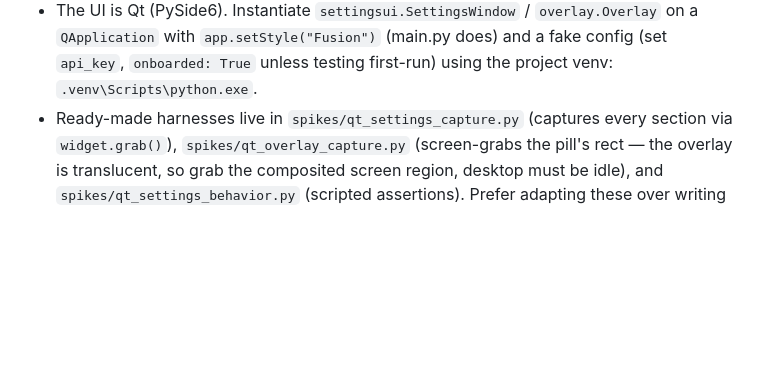
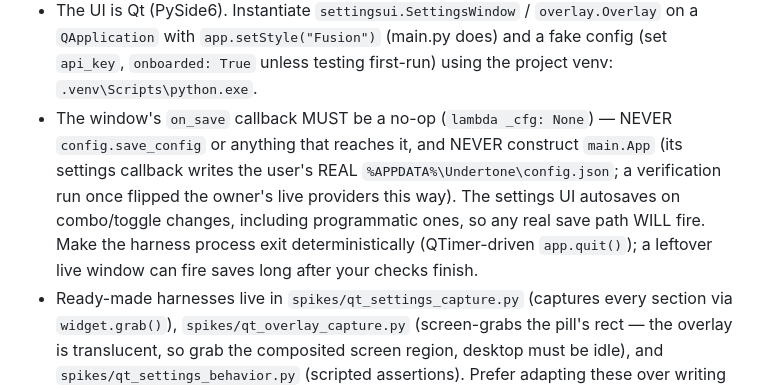
Before and after one commit to Byntham/Undertone, a Markdown page: .claude/agents/ui-verifier.md, the part around the change. Drawn GitHub-style; blank space fills up the shorter version.

Commit message:
ui-verifier: forbid real-save wiring in settings harnesses
A verification harness reached config.save_config and wrote its fake
settings (cleanup_provider/dev_mode) into the user's live config.json —
the settings UI autosaves on programmatic combo changes too. Require
no-op on_save, no main.App, and deterministic harness exit.

Co-Authored-By: Claude Fable 5 <noreply@anthropic.com>

```diff
--- a/.claude/agents/ui-verifier.md
+++ b/.claude/agents/ui-verifier.md
@@ -10,6 +10,7 @@ You visually verify Undertone's UI (repo: C:\Users\graham\projects\undertone). Y
 Harness rules (see AGENTS.md "UI verification" for background):
 - NEVER launch the real app — a live instance holds the `Undertone_SingleInstance` mutex and a second launch pops a blocking dialog.
 - The UI is Qt (PySide6). Instantiate `settingsui.SettingsWindow` / `overlay.Overlay` on a `QApplication` with `app.setStyle("Fusion")` (main.py does) and a fake config (set `api_key`, `onboarded: True` unless testing first-run) using the project venv: `.venv\Scripts\python.exe`.
+- The window's `on_save` callback MUST be a no-op (`lambda _cfg: None`) — NEVER `config.save_config` or anything that reaches it, and NEVER construct `main.App` (its settings callback writes the user's REAL `%APPDATA%\Undertone\config.json`; a verification run once flipped the owner's live providers this way). The settings UI autosaves on combo/toggle changes, including programmatic ones, so any real save path WILL fire. Make the harness process exit deterministically (QTimer-driven `app.quit()`); a leftover live window can fire saves long after your checks finish.
 - Ready-made harnesses live in `spikes/qt_settings_capture.py` (captures every section via `widget.grab()`), `spikes/qt_overlay_capture.py` (screen-grabs the pill's rect — the overlay is translucent, so grab the composited screen region, desktop must be idle), and `spikes/qt_settings_behavior.py` (scripted assertions). Prefer adapting these over writing new ones.
 - Drive state changes with `QTimer.singleShot` steps and let the event loop run between them; `widget.grab()` renders the widget offscreen, so occlusion doesn't matter for the settings window.
 - `widget.grab()` LIES about colors and compositor effects: it renders the widget in isolation and misses palette fallbacks (Windows dark-mode #1e1e1e autofill leaks), DWM corner rounding, and translucency artifacts. For any color/tone/popup check, show the window on screen, raise it, and pixel-sample via `QScreen.grabWindow(0, x, y, w, h)` (logical coords; scale sample offsets by the returned pixmap's devicePixelRatio). Sanity-check one known color (e.g. sidebar MANTLE #21252c) to detect occlusion before trusting samples.
```
